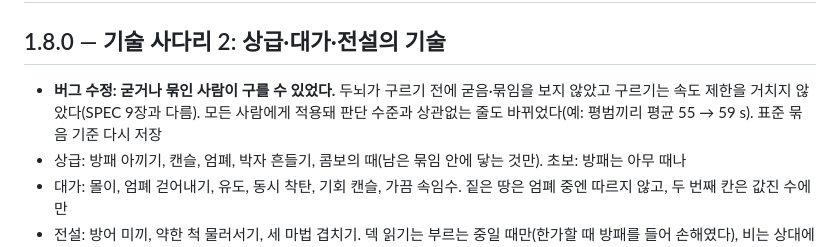
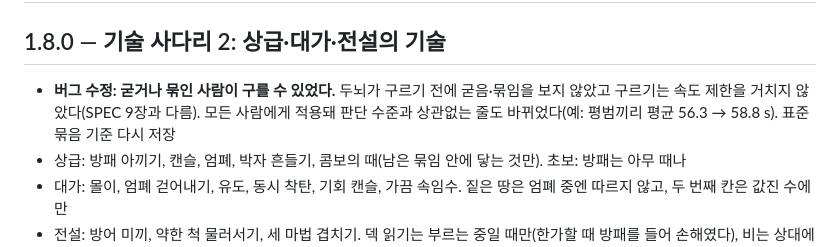
Before and after one commit to BangEdomgit/arena, a Markdown page: CHANGELOG.md, the part around the change. Rendered like a GitHub page.

Commit message:
REPORT·CHANGELOG: 평범끼리 평균 시간 수치 바로잡음
Co-Authored-By: Claude Opus 5.5 <noreply@anthropic.com>
Claude-Session: https://claude.ai/code/session_01KEk18unmHARATW2XUPTpTz

```diff
--- a/CHANGELOG.md
+++ b/CHANGELOG.md
@@ -1,7 +1,7 @@
 # 바뀐 것
 
 ## 1.8.0 — 기술 사다리 2: 상급·대가·전설의 기술
-- **버그 수정: 굳거나 묶인 사람이 구를 수 있었다.** 두뇌가 구르기 전에 굳음·묶임을 보지 않았고 구르기는 속도 제한을 거치지 않았다(SPEC 9장과 다름). 모든 사람에게 적용돼 판단 수준과 상관없는 줄도 바뀌었다(예: 평범끼리 평균 55 → 59 s). 표준 묶음 기준 다시 저장
+- **버그 수정: 굳거나 묶인 사람이 구를 수 있었다.** 두뇌가 구르기 전에 굳음·묶임을 보지 않았고 구르기는 속도 제한을 거치지 않았다(SPEC 9장과 다름). 모든 사람에게 적용돼 판단 수준과 상관없는 줄도 바뀌었다(예: 평범끼리 평균 56.3 → 58.8 s). 표준 묶음 기준 다시 저장
 - 상급: 방패 아끼기, 캔슬, 엄폐, 박자 흔들기, 콤보의 때(남은 묶임 안에 닿는 것만). 초보: 방패는 아무 때나
 - 대가: 몰이, 엄폐 걷어내기, 유도, 동시 착탄, 기회 캔슬, 가끔 속임수. 짙은 땅은 엄폐 중엔 따르지 않고, 두 번째 칸은 값진 수에만
 - 전설: 방어 미끼, 약한 척 물러서기, 세 마법 겹치기. 덱 읽기는 부르는 중일 때만(한가할 때 방패를 들어 손해였다), 비는 상대에게 전기가 있으면 천적이 아님(나를 적신다), 속임수 0.2 → 0.12
```
Also changed, not shown: REPORT.md (+1 -1 lines).
